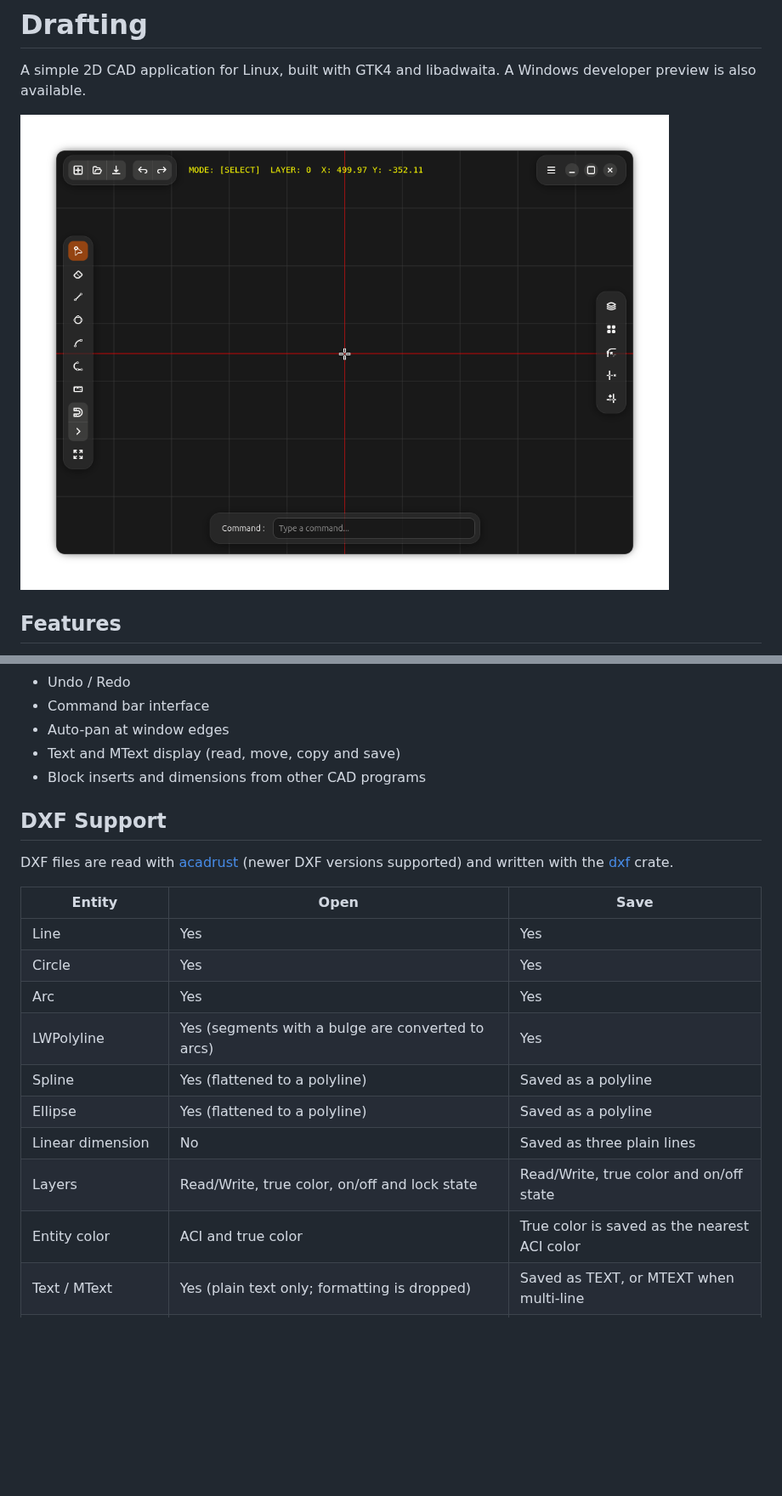
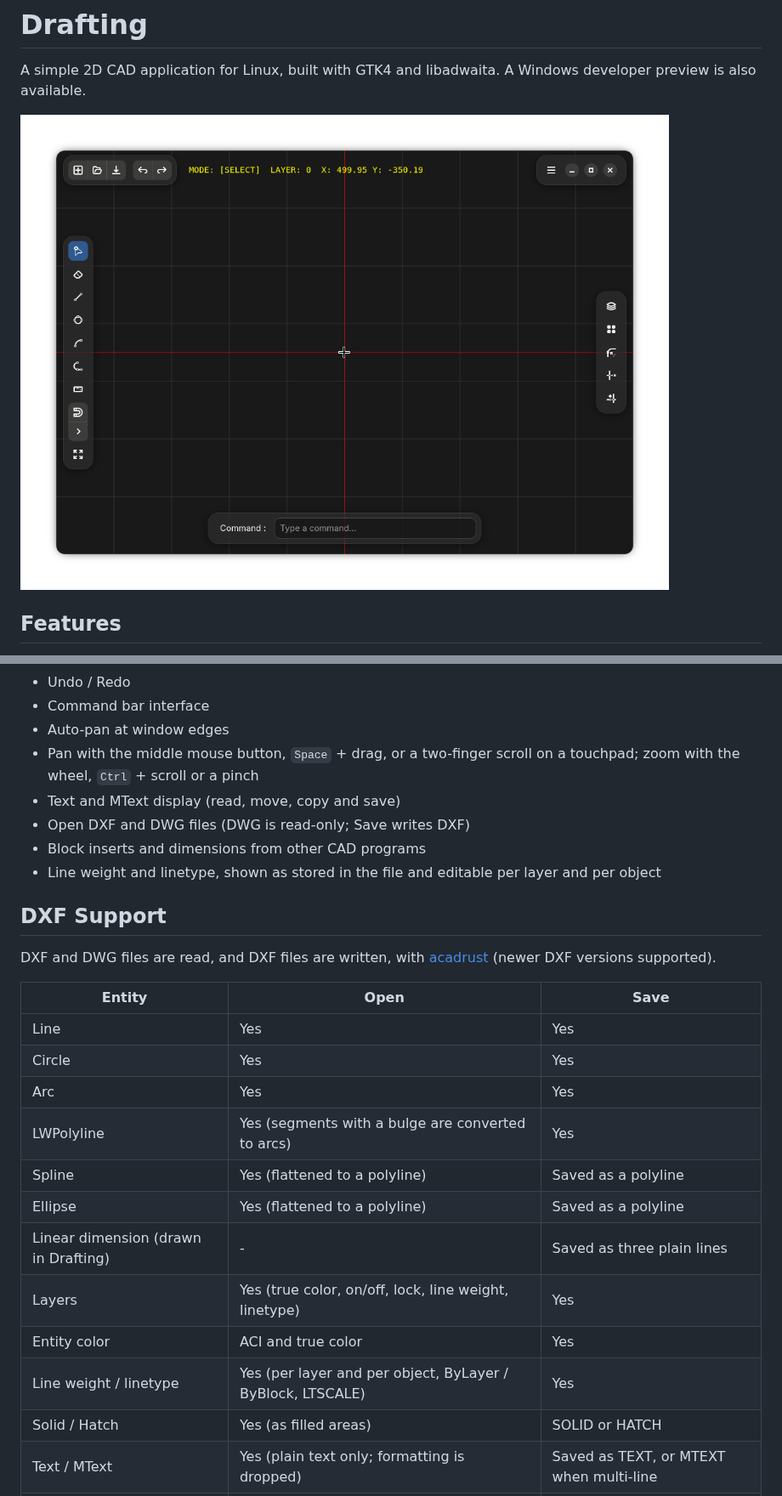
Before and after one commit to pungpondsalami/Drafting, a Markdown page: README.md, 2 parts joined by grey strips. Shown at 85% size. GitHub-like rendering; pictures changed too: docs/Drafting-preview.png; blank space fills up the shorter version.

```diff
--- a/README.md
+++ b/README.md
@@ -23,12 +23,15 @@ A simple 2D CAD application for Linux, built with GTK4 and libadwaita. A Windows
 - Undo / Redo
 - Command bar interface
 - Auto-pan at window edges
+- Pan with the middle mouse button, `Space` + drag, or a two-finger scroll on a touchpad; zoom with the wheel, `Ctrl` + scroll or a pinch
 - Text and MText display (read, move, copy and save)
+- Open DXF and DWG files (DWG is read-only; Save writes DXF)
 - Block inserts and dimensions from other CAD programs
+- Line weight and linetype, shown as stored in the file and editable per layer and per object
 
 ## DXF Support
 
-DXF files are read with [acadrust](https://crates.io/crates/acadrust) (newer DXF versions supported) and written with the [dxf](https://crates.io/crates/dxf) crate.
+DXF and DWG files are read, and DXF files are written, with [acadrust](https://crates.io/crates/acadrust) (newer DXF versions supported).
 
 | Entity | Open | Save |
 |---|---|---|
@@ -38,9 +41,11 @@ DXF files are read with [acadrust](https://crates.io/crates/acadrust) (newer DXF
 | LWPolyline | Yes (segments with a bulge are converted to arcs) | Yes |
 | Spline | Yes (flattened to a polyline) | Saved as a polyline |
 | Ellipse | Yes (flattened to a polyline) | Saved as a polyline |
-| Linear dimension | No | Saved as three plain lines |
-| Layers | Read/Write, true color, on/off and lock state | Read/Write, true color and on/off state |
-| Entity color | ACI and true color | True color is saved as the nearest ACI color |
+| Linear dimension (drawn in Drafting) | - | Saved as three plain lines |
+| Layers | Yes (true color, on/off, lock, line weight, linetype) | Yes |
+| Entity color | ACI and true color | Yes |
+| Line weight / linetype | Yes (per layer and per object, ByLayer / ByBlock, LTSCALE) | Yes |
+| Solid / Hatch | Yes (as filled areas) | SOLID or HATCH |
 | Text / MText | Yes (plain text only; formatting is dropped) | Saved as TEXT, or MTEXT when multi-line |
 | Block insert (INSERT) | Yes (exploded into plain objects) | Saved as plain objects |
 | Dimension (any type) | Yes (drawn from the stored geometry, as plain lines and text) | - |
```
Also changed, not shown: other parts of README.md (+16 -4 lines), 8 other files.
